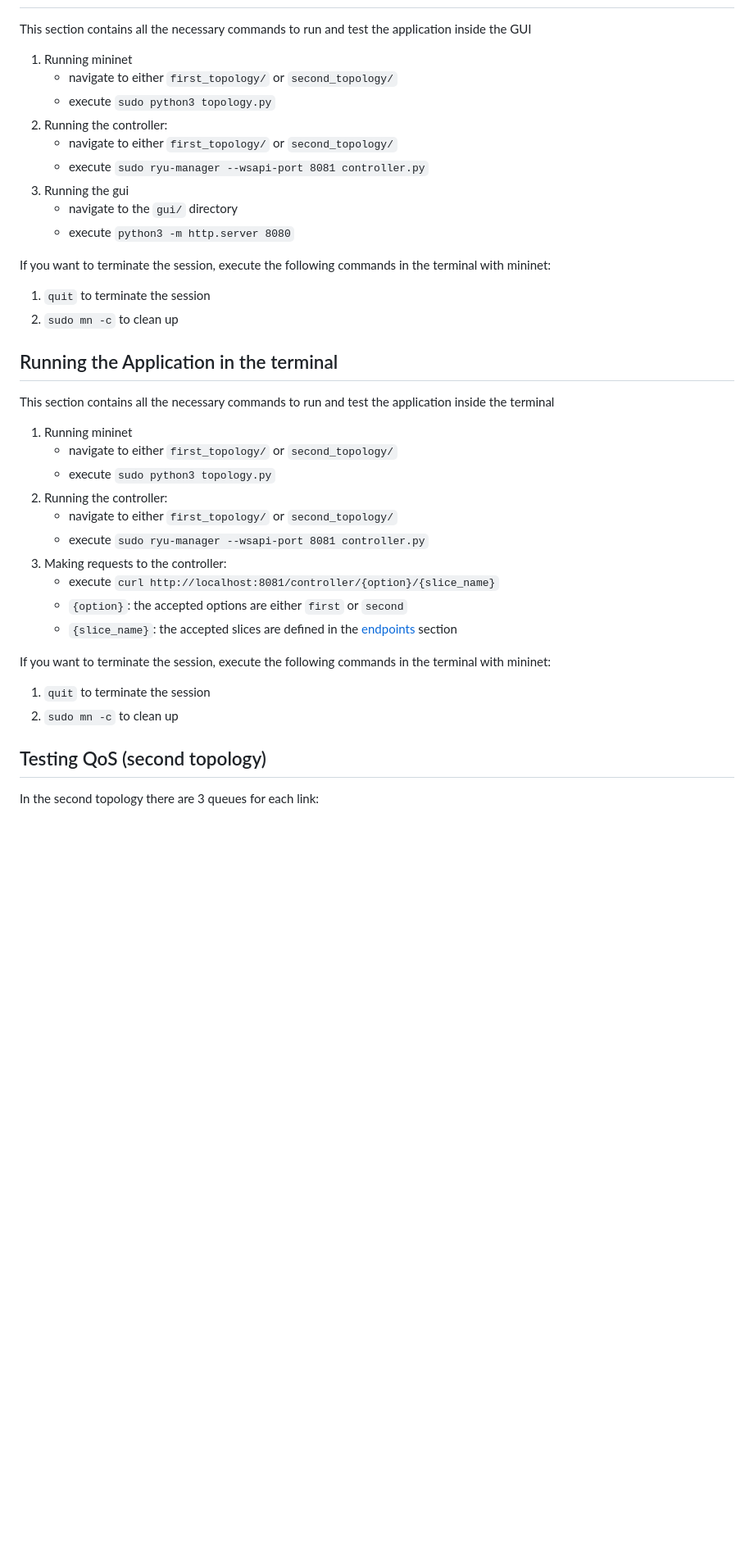
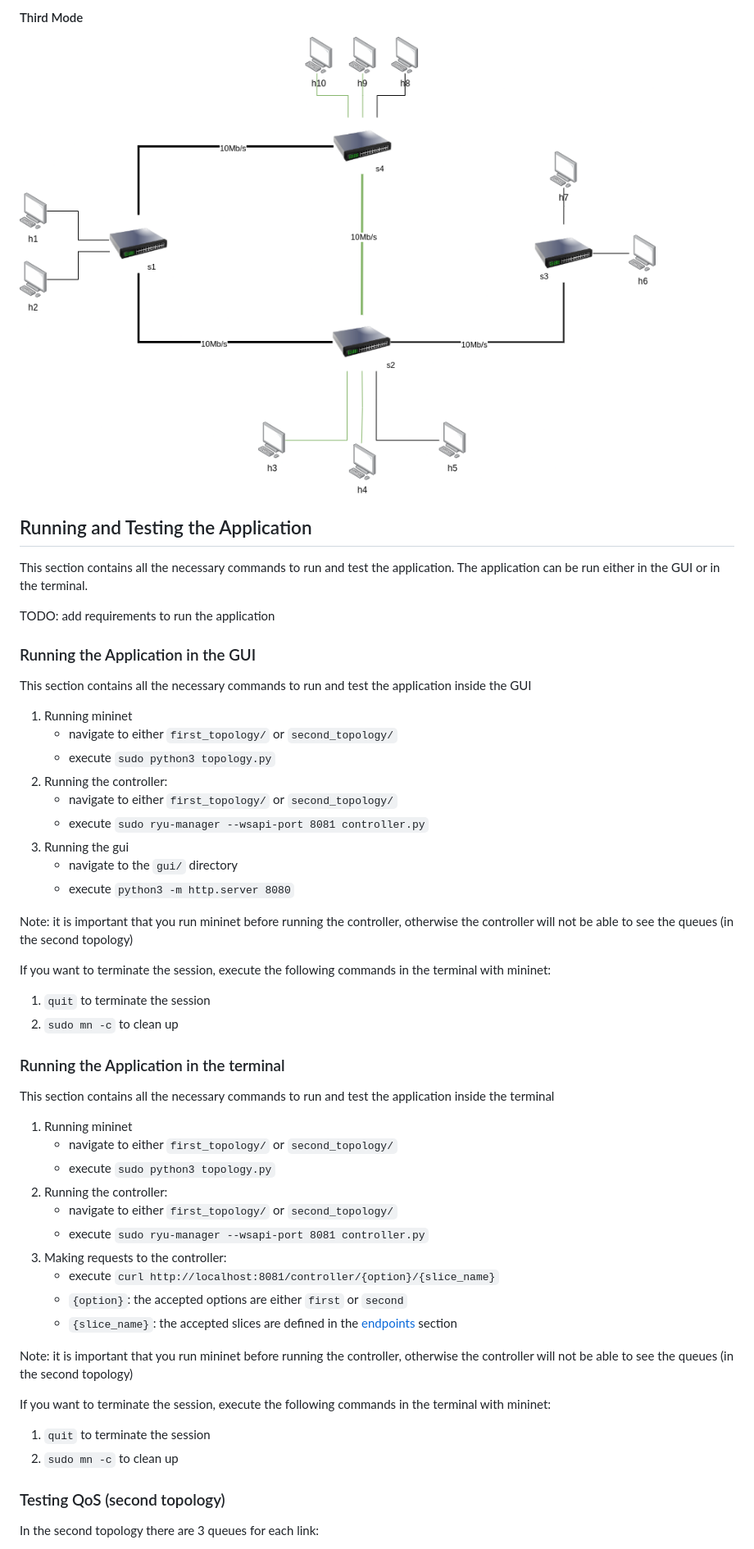
Before and after one commit to DavidePedrotti/On-Demand-SDN-Slicing, a Markdown page: README.md, the part around one of its changes. Shown at 82% size. GitHub-like rendering; pictures changed too: gui/images/Topology2ThirdMode.png (added); blank space fills up the shorter version.

Commit message:
Docs: update README with TOC, project description and images

```diff
--- a/README.md
+++ b/README.md
@@ -53,3 +134,14 @@ The endpoints for the second controller are exposed on URL `http://localhost:808
+#### Third Mode
+
+![Third mode](./gui/images/Topology2ThirdMode.png)
+
+## Running and Testing the Application
+
+This section contains all the necessary commands to run and test the application. The application can be run either in the GUI or in the terminal.
+
+TODO: add requirements to run the application
+
+### Running the Application in the GUI
 This section contains all the necessary commands to run and test the application inside the GUI
 1. Running mininet
     - navigate to either `first_topology/` or `second_topology/`
@@ -61,11 +153,13 @@ This section contains all the necessary commands to run and test the application
     - navigate to the `gui/` directory
     - execute `python3 -m http.server 8080`
 
+Note: it is important that you run mininet before running the controller, otherwise the controller will not be able to see the queues (in the second topology)
+
 If you want to terminate the session, execute the following commands in the terminal with mininet:
 1. `quit` to terminate the session
 2. `sudo mn -c` to clean up
 
-## Running the Application in the terminal
+### Running the Application in the terminal
 This section contains all the necessary commands to run and test the application inside the terminal
 1. Running mininet
     - navigate to either `first_topology/` or `second_topology/`
@@ -78,11 +172,13 @@ This section contains all the necessary commands to run and test the application
     - `{option}`: the accepted options are either `first` or `second`
     - `{slice_name}`: the accepted slices are defined in the [endpoints](#endpoints) section
 
+Note: it is important that you run mininet before running the controller, otherwise the controller will not be able to see the queues (in the second topology)
+
 If you want to terminate the session, execute the following commands in the terminal with mininet:
 1. `quit` to terminate the session
 2. `sudo mn -c` to clean up
 
-## Testing QoS (second topology)
+### Testing QoS (second topology)
 
 In the second topology there are 3 queues for each link:
 - TCP traffic on port 80
```
Also changed, not shown: other parts of README.md (+112 -14 lines), gui/images/Topology2.png, gui/images/Topology2FirstMode.png (added), gui/images/Topology2FirstSlice.png (deleted), gui/images/Topology2SecondMode.png (added).
